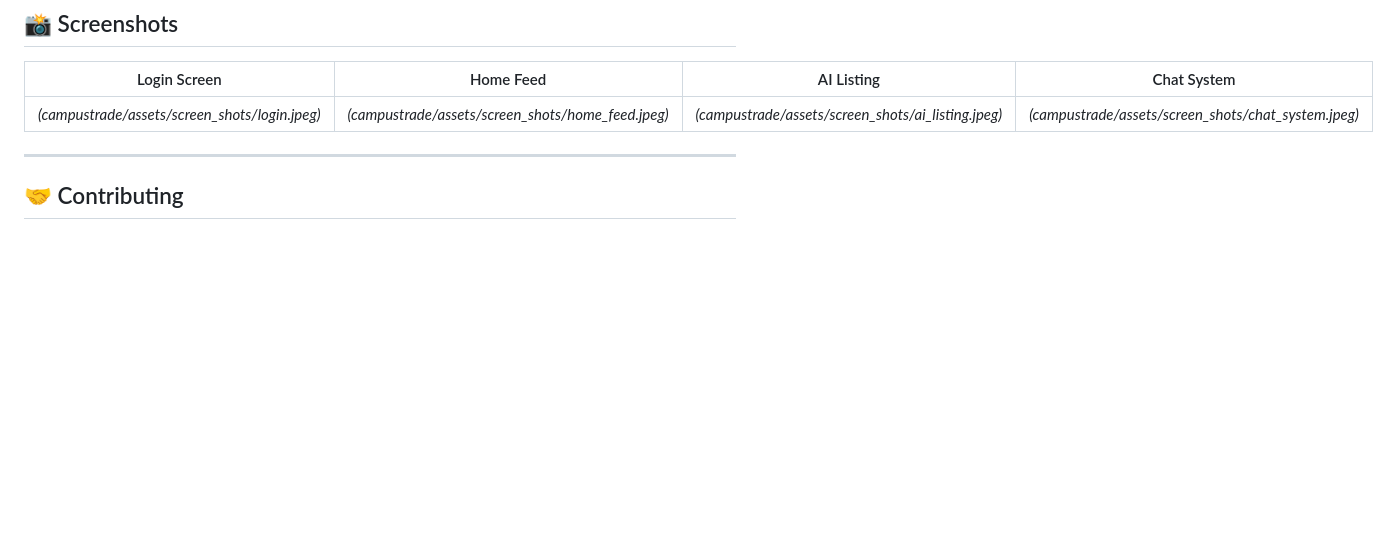
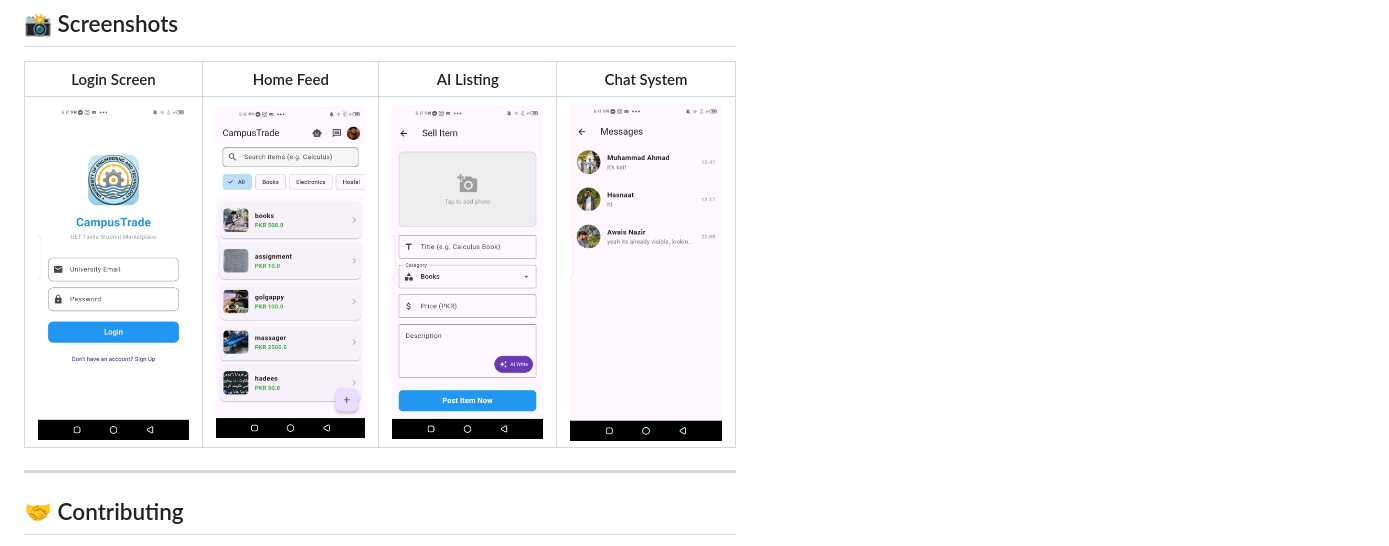
Before and after one commit to Mkaify/CampusTrade, a Markdown page: README.md, the part around the change. GitHub-like rendering; blank space fills up the shorter version.

Commit message:
add screen shots for readme

```diff
--- a/README.md
+++ b/README.md
@@ -74,7 +74,7 @@ A smart, student-focused marketplace app built for **UET Taxila**. CampusTrade b
 
 |                  Login Screen                  |                     Home Feed                      |                     AI Listing                      |                     Chat System                      |
 |:----------------------------------------------:|:--------------------------------------------------:|:---------------------------------------------------:|:----------------------------------------------------:|
-| *(campustrade/assets/screen_shots/login.jpeg)* | *(campustrade/assets/screen_shots/home_feed.jpeg)* | *(campustrade/assets/screen_shots/ai_listing.jpeg)* | *(campustrade/assets/screen_shots/chat_system.jpeg)* |
+| <img src="assets/screen_shots/login.jpeg" width="200"> | <img src="assets/screen_shots/home_feed.jpeg" width="200"> | <img src="assets/screen_shots/ai_listing.jpeg" width="200"> | <img src="assets/screen_shots/chat_system.jpeg" width="200"> |
 
 ---
 
```
